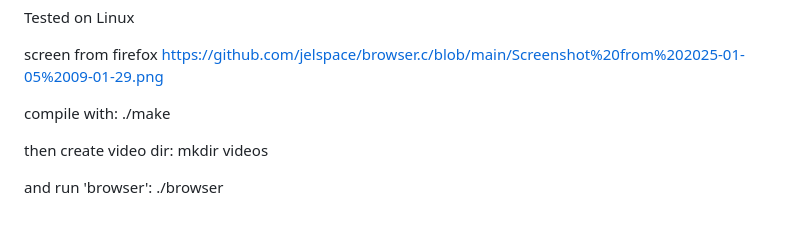
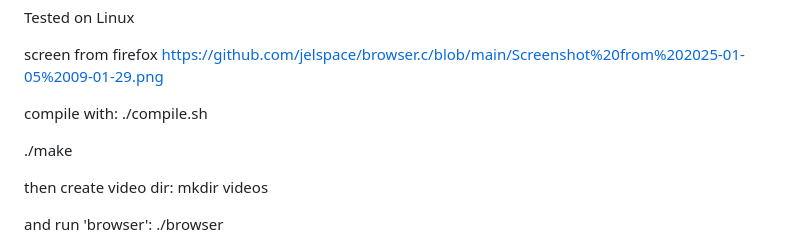
Before and after one commit to jelspace/browser.c, a Markdown page: README.md, the part around the change. Rendered like a GitHub page; blank space fills up the shorter version.

```diff
--- a/README.md
+++ b/README.md
@@ -21,6 +21,8 @@ screen from firefox
 https://github.com/jelspace/browser.c/blob/main/Screenshot%20from%202025-01-05%2009-01-29.png
 
 compile with:
+ ./compile.sh
+
  ./make
 
 then create video dir:
```
